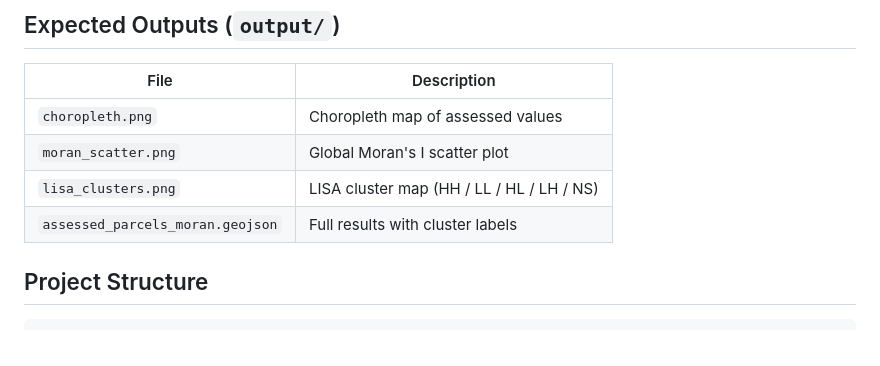
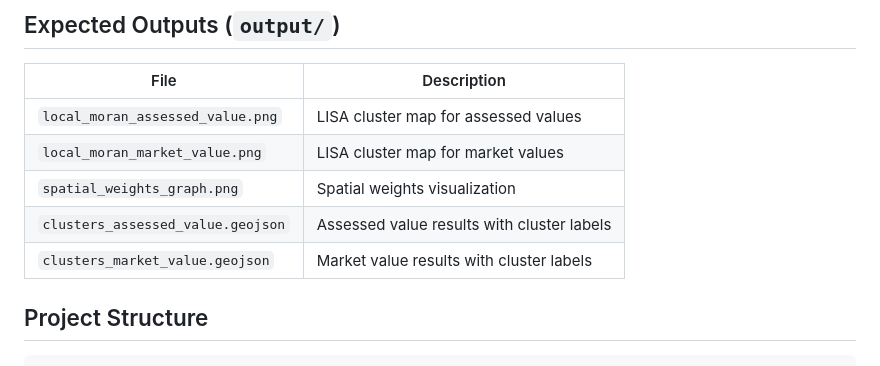
Before and after one commit to mynhaalejandro/gme221-lab4, a Markdown page: README.md, the part around the change. GitHub-like rendering.

Commit message:
docs: update expected outputs table

````diff
--- a/README.md
+++ b/README.md
@@ -21,10 +21,11 @@ python analysis.py
 ## Expected Outputs (`output/`)
 | File | Description |
 |------|-------------|
-| `choropleth.png` | Choropleth map of assessed values |
-| `moran_scatter.png` | Global Moran's I scatter plot |
-| `lisa_clusters.png` | LISA cluster map (HH / LL / HL / LH / NS) |
-| `assessed_parcels_moran.geojson` | Full results with cluster labels |
+| `local_moran_assessed_value.png` | LISA cluster map for assessed values |
+| `local_moran_market_value.png` | LISA cluster map for market values |
+| `spatial_weights_graph.png` | Spatial weights visualization |
+| `clusters_assessed_value.geojson` | Assessed value results with cluster labels |
+| `clusters_market_value.geojson` | Market value results with cluster labels |
 
 ## Project Structure
 ```
````
